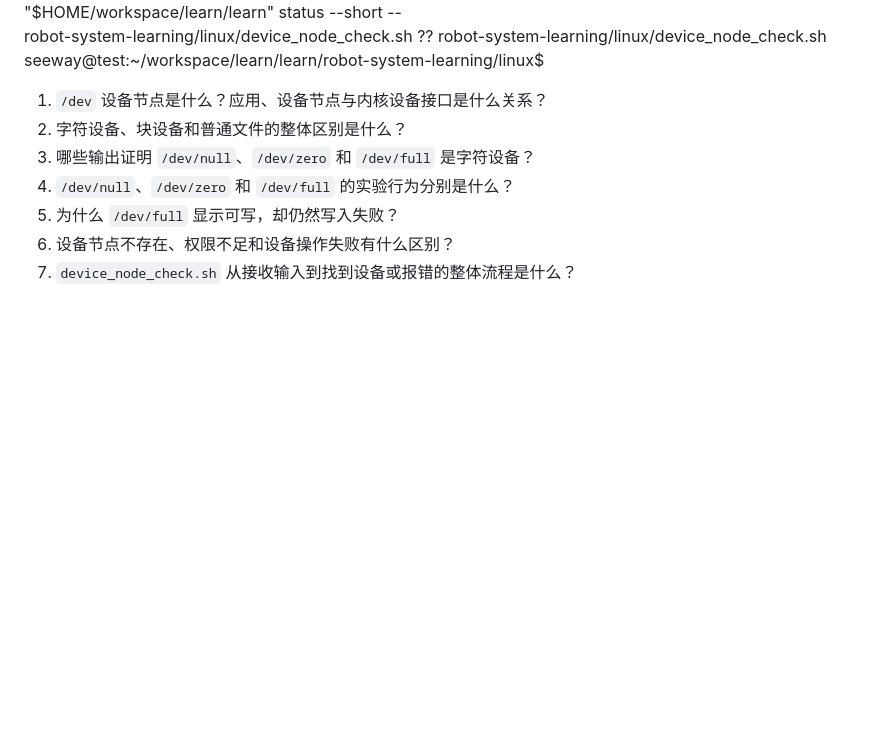
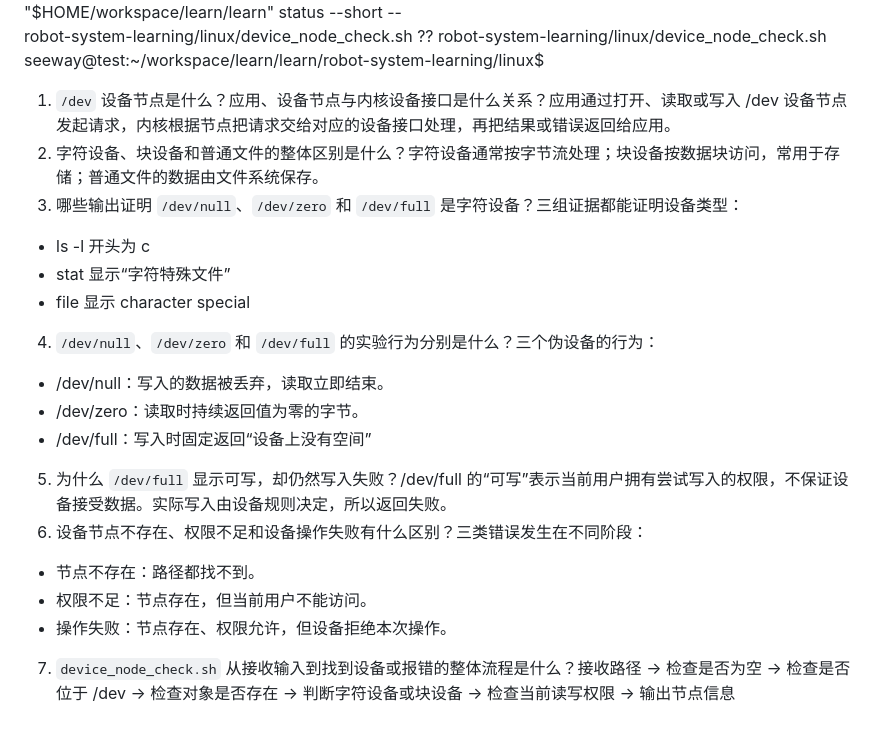
Before and after one commit to yuhang-labs/learn, a Markdown page: learn/out.md, the part around the change. GitHub-like rendering; blank space fills up the shorter version.

Commit message:
第21天：完成设备节点学习归档

```diff
--- a/learn/out.md
+++ b/learn/out.md
@@ -3181,10 +3181,25 @@ seeway@test:~/workspace/learn/learn/robot-system-learning/linux$ git -C "$HOME/w
   robot-system-learning/linux/device_node_check.sh
 ?? robot-system-learning/linux/device_node_check.sh
 seeway@test:~/workspace/learn/learn/robot-system-learning/linux$
-1. `/dev` 设备节点是什么？应用、设备节点与内核设备接口是什么关系？
-2. 字符设备、块设备和普通文件的整体区别是什么？
-3. 哪些输出证明 `/dev/null`、`/dev/zero` 和 `/dev/full` 是字符设备？
-4. `/dev/null`、`/dev/zero` 和 `/dev/full` 的实验行为分别是什么？
-5. 为什么 `/dev/full` 显示可写，却仍然写入失败？
-6. 设备节点不存在、权限不足和设备操作失败有什么区别？
-7. `device_node_check.sh` 从接收输入到找到设备或报错的整体流程是什么？
+1. `/dev` 设备节点是什么？应用、设备节点与内核设备接口是什么关系？应用通过打开、读取或写入 /dev 设备节点发起请求，内核根据节点把请求交给对应的设备接口处理，再把结果或错误返回给应用。
+2. 字符设备、块设备和普通文件的整体区别是什么？字符设备通常按字节流处理；块设备按数据块访问，常用于存储；普通文件的数据由文件系统保存。
+3. 哪些输出证明 `/dev/null`、`/dev/zero` 和 `/dev/full` 是字符设备？三组证据都能证明设备类型：
+- ls -l 开头为 c
+- stat 显示“字符特殊文件”
+- file 显示 character special
+4. `/dev/null`、`/dev/zero` 和 `/dev/full` 的实验行为分别是什么？三个伪设备的行为：
+- /dev/null：写入的数据被丢弃，读取立即结束。
+- /dev/zero：读取时持续返回值为零的字节。
+- /dev/full：写入时固定返回“设备上没有空间”
+5. 为什么 `/dev/full` 显示可写，却仍然写入失败？/dev/full 的“可写”表示当前用户拥有尝试写入的权限，不保证设备接受数据。实际写入由设备规则决定，所以返回失败。
+6. 设备节点不存在、权限不足和设备操作失败有什么区别？三类错误发生在不同阶段：
+- 节点不存在：路径都找不到。
+- 权限不足：节点存在，但当前用户不能访问。
+- 操作失败：节点存在、权限允许，但设备拒绝本次操作。
+7. `device_node_check.sh` 从接收输入到找到设备或报错的整体流程是什么？接收路径
+→ 检查是否为空
+→ 检查是否位于 /dev
+→ 检查对象是否存在
+→ 判断字符设备或块设备
+→ 检查当前读写权限
+→ 输出节点信息
```
Also changed, not shown: learn/AGENTS.md (+1 -0 lines), 1 other file.
